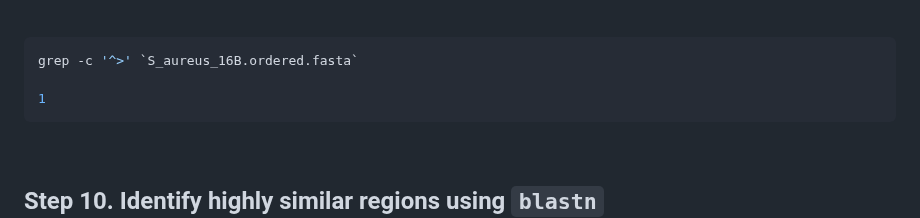
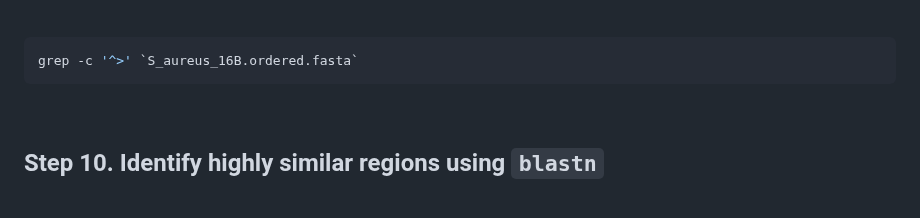
Before and after one commit to WCSCourses/GenEpiLAC2024, a Markdown page: Manuals/Genome_Assembly_Annotation/Genome_Assembly_Annotation.md, the part around the change. GitHub-like rendering; blank space fills up the shorter version.

````diff
--- a/Manuals/Genome_Assembly_Annotation/Genome_Assembly_Annotation.md
+++ b/Manuals/Genome_Assembly_Annotation/Genome_Assembly_Annotation.md
@@ -685,8 +685,6 @@ Of these output files, we will be using `S_aureus_16B.ordered.fasta`. This conta
 
 ```bash
 grep -c '^>' `S_aureus_16B.ordered.fasta`
-
-1
 ```
 
 <br>
````
